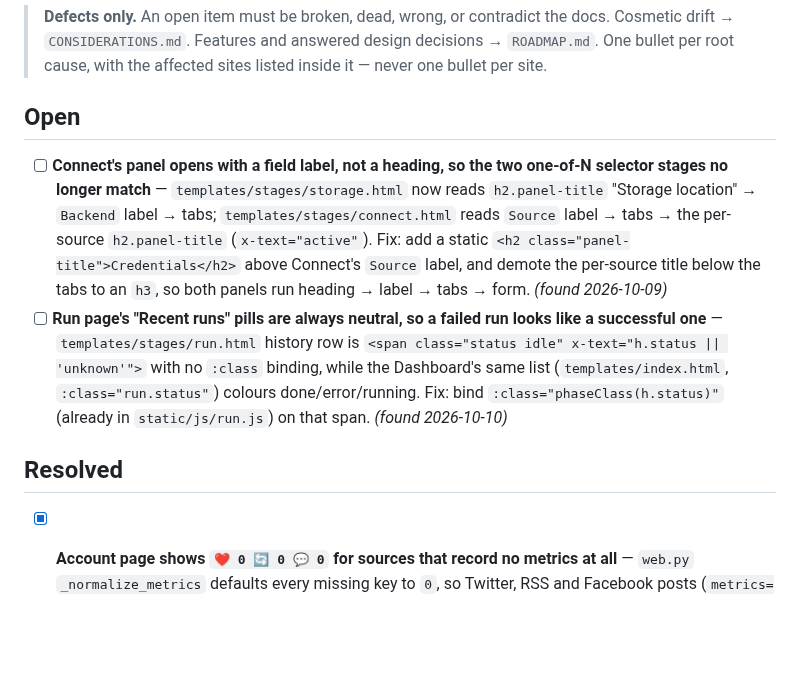
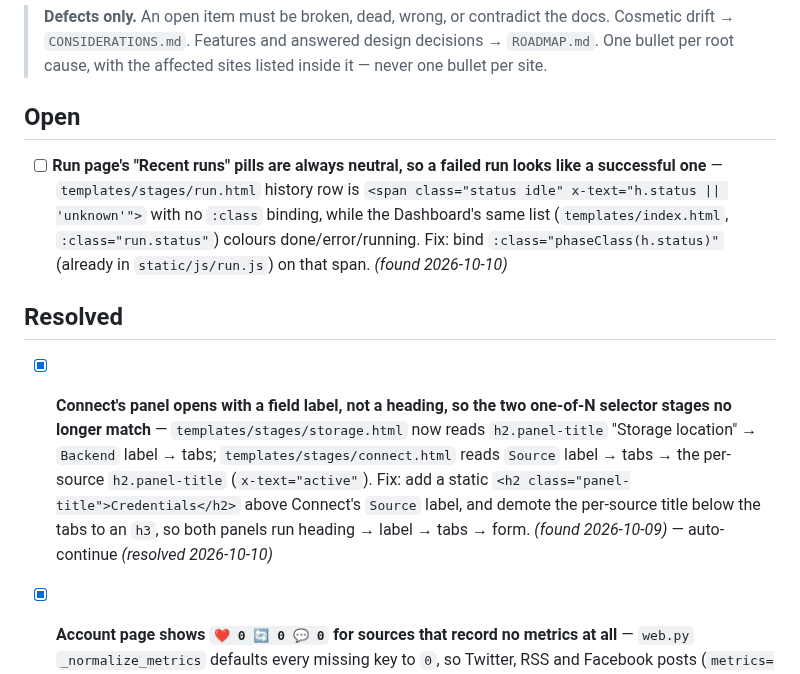
Before and after one commit to StuartJAtkinson/socialMediaArchiver, a Markdown page: ISSUES.md, the part around the change. Drawn GitHub-style; blank space fills up the shorter version.

Commit message:
chore(meta): resolve **Connect's panel opens with a field label, not a

```diff
--- a/ISSUES.md
+++ b/ISSUES.md
@@ -6,10 +6,10 @@
 
 
 ## Open
-- [ ] **Connect's panel opens with a field label, not a heading, so the two one-of-N selector stages no longer match** — `templates/stages/storage.html` now reads `h2.panel-title` "Storage location" → `Backend` label → tabs; `templates/stages/connect.html` reads `Source` label → tabs → the per-source `h2.panel-title` (`x-text="active"`). Fix: add a static `<h2 class="panel-title">Credentials</h2>` above Connect's `Source` label, and demote the per-source title below the tabs to an `h3`, so both panels run heading → label → tabs → form. *(found 2026-10-09)*
 - [ ] **Run page's "Recent runs" pills are always neutral, so a failed run looks like a successful one** — `templates/stages/run.html` history row is `<span class="status idle" x-text="h.status || 'unknown'">` with no `:class` binding, while the Dashboard's same list (`templates/index.html`, `:class="run.status"`) colours done/error/running. Fix: bind `:class="phaseClass(h.status)"` (already in `static/js/run.js`) on that span. *(found 2026-10-10)*
 
 ## Resolved
+- [x] **Connect's panel opens with a field label, not a heading, so the two one-of-N selector stages no longer match** — `templates/stages/storage.html` now reads `h2.panel-title` "Storage location" → `Backend` label → tabs; `templates/stages/connect.html` reads `Source` label → tabs → the per-source `h2.panel-title` (`x-text="active"`). Fix: add a static `<h2 class="panel-title">Credentials</h2>` above Connect's `Source` label, and demote the per-source title below the tabs to an `h3`, so both panels run heading → label → tabs → form. *(found 2026-10-09)* — auto-continue *(resolved 2026-10-10)*
 - [x] **Account page shows `❤️ 0 🔄 0 💬 0` for sources that record no metrics at all** — `web.py` `_normalize_metrics` defaults every missing key to `0`, so Twitter, RSS and Facebook posts (`metrics={}`) and YouTube's repost count (never collected) render a real-looking zero instead of nothing. Fix: return `None` for keys with no alias present, and in `templates/account.html` render each glyph only when its value isn't `null` (hide `.post-metrics` when all three are). Update `tests/test_web.py::test_normalize_metrics_maps_each_source_to_common_keys` (`{}` case). *(found 2026-10-09)* — auto-continue *(resolved 2026-10-10)*
 - [x] **Dashboard's "Recent runs" empty state is still a faint one-liner, not the decided `.panel p-5` + `h3` (earlier "resolved" entry was closed without a code change)** — `templates/index.html:43-45`. Run, Configure, Schedule, Browse and the account page all use the panel form. *(found 2026-10-09)* — auto-continue *(resolved 2026-10-10)*
 - [x] **Redundant `{% with stage_actions = '' %}` wrapper still in seven templates (earlier "resolved" entry was closed without a code change)** — `account.html` and `stages/{browse,configure,connect,run,schedule,storage}.html` wrap `{% include "_nav.html" %}` in it, but `web.py:78` already passes `stage_actions`. Fix: plain include, as `index.html` does. *(found 2026-10-09)* — auto-continue *(resolved 2026-10-09)*
```
